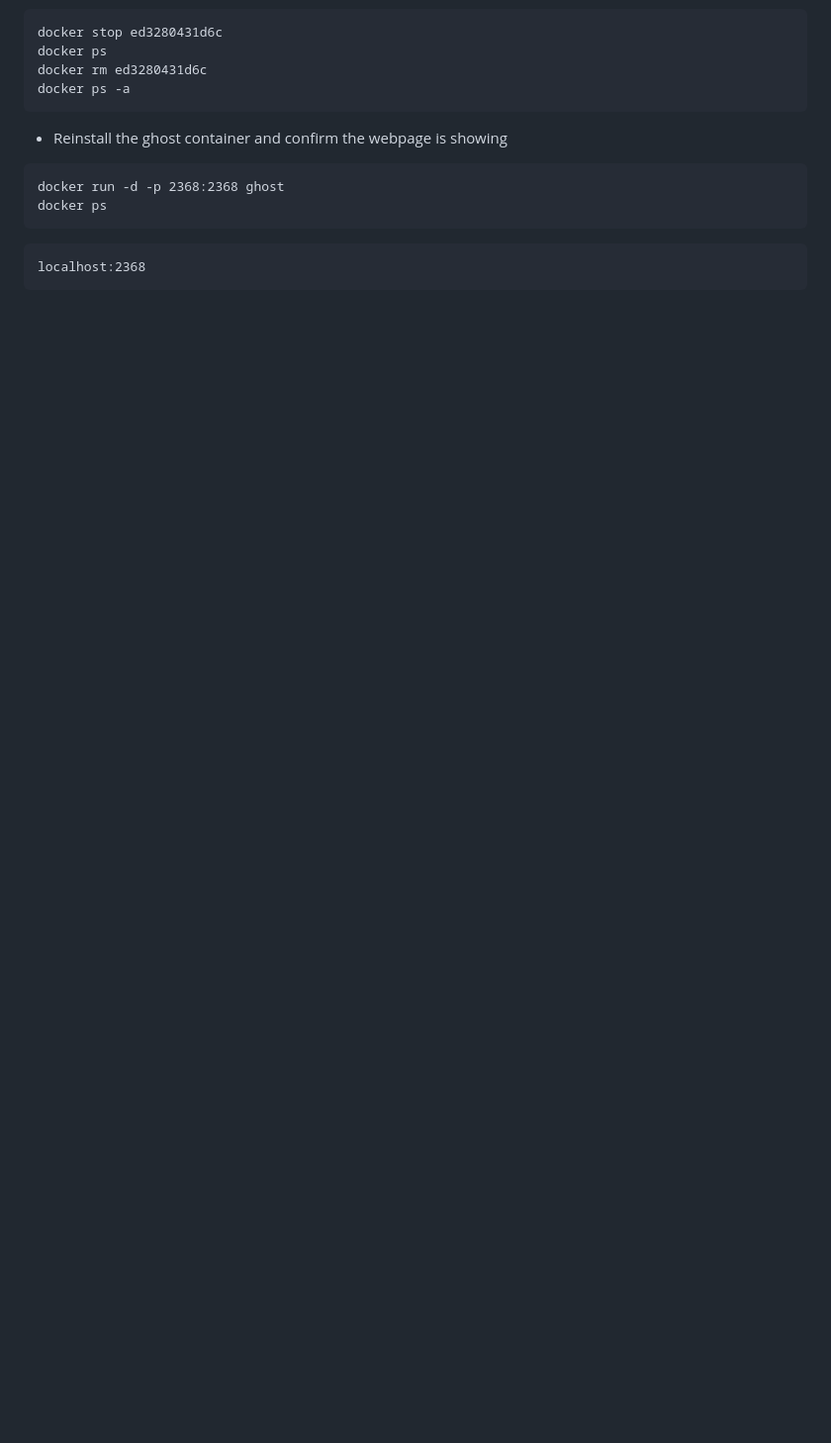
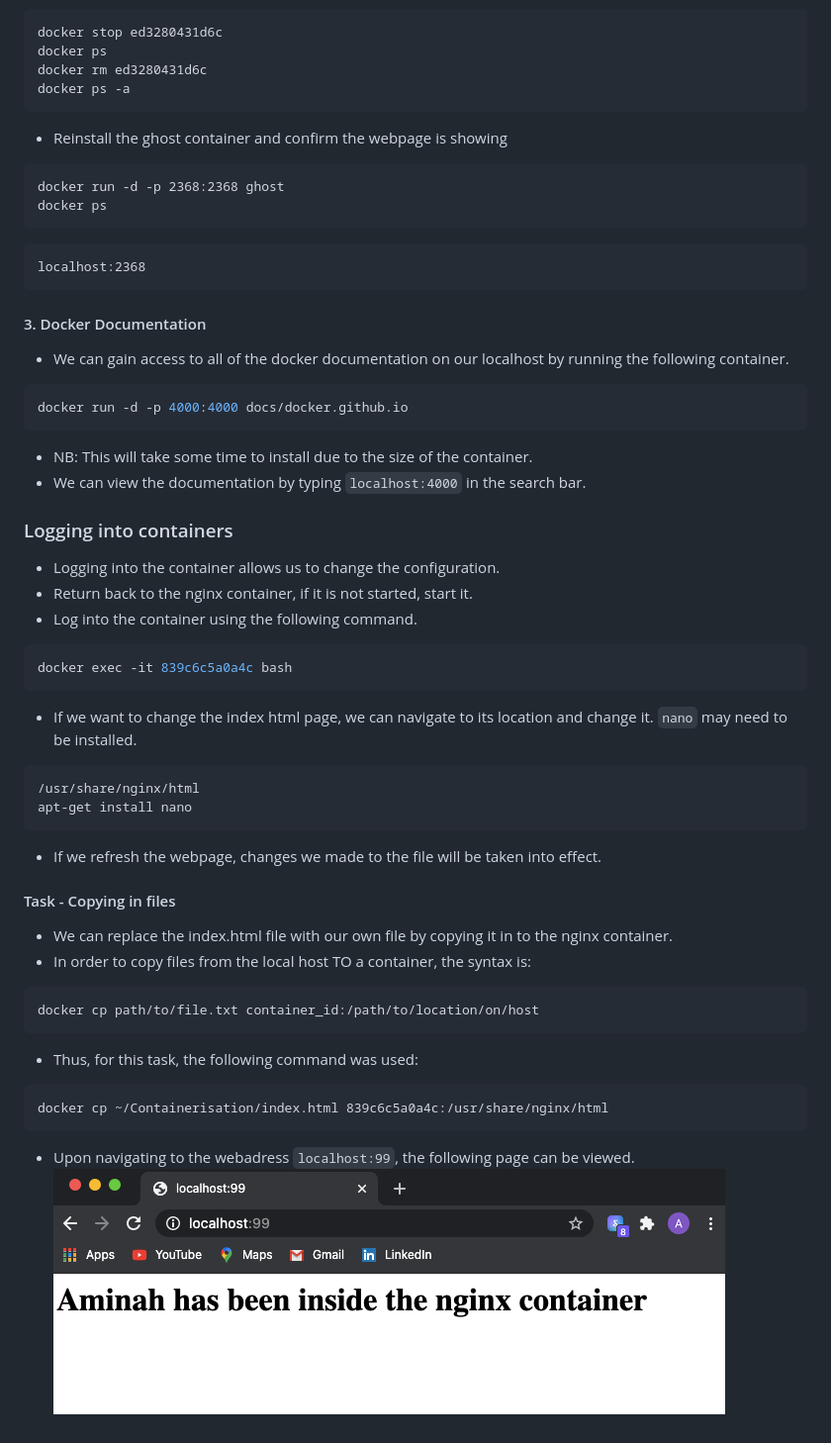
Before and after one commit to A-Ahmed100216/Containerisation_with_Docker, a Markdown page: README.md, the part around the change printed below. Shown: that part at 99% size. Drawn GitHub-style; pictures changed too: index.png (added); blank space fills up the shorter version.

Commit message:
completed task and documentation

````diff
--- a/README.md
+++ b/README.md
@@ -138,3 +149,37 @@ docker ps
 ```
 localhost:2368
 ```
+#### 3. Docker Documentation
+* We can gain access to all of the docker documentation on our localhost by running the following container.
+```bash
+docker run -d -p 4000:4000 docs/docker.github.io
+```
+* NB: This will take some time to install due to the size of the container.
+* We can view the documentation by typing `localhost:4000` in the search bar.
+
+### Logging into containers
+* Logging into the container allows us to change the configuration.
+* Return back to the nginx container, if it is not started, start it.
+* Log into the container using the following command.
+```bash
+docker exec -it 839c6c5a0a4c bash
+```
+* If we want to change the index html page, we can navigate to its location and change it. `nano` may need to be installed.
+```
+/usr/share/nginx/html
+apt-get install nano
+```
+* If we refresh the webpage, changes we made to the file will be taken into effect.
+
+#### Task - Copying in files
+* We can replace the index.html file with our own file by copying it in to the nginx container.
+* In order to copy files from the local host TO a container, the syntax is:
+```
+docker cp path/to/file.txt container_id:/path/to/location/on/host
+```
+* Thus, for this task, the following command was used:
+```
+docker cp ~/Containerisation/index.html 839c6c5a0a4c:/usr/share/nginx/html
+```
+* Upon navigating to the webadress `localhost:99`, the following page can be viewed.
+![index_page](index.png)
````
Also changed, not shown: other parts of README.md (+19 -8 lines), 1 other file.
